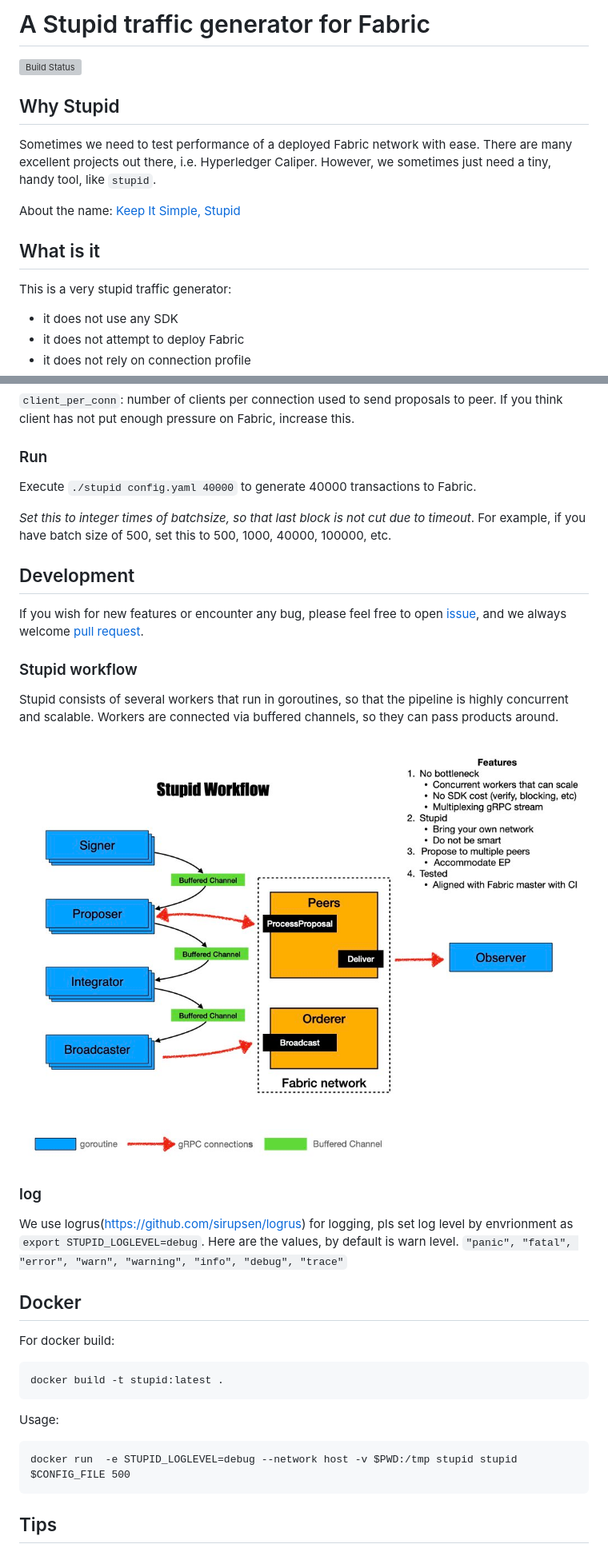
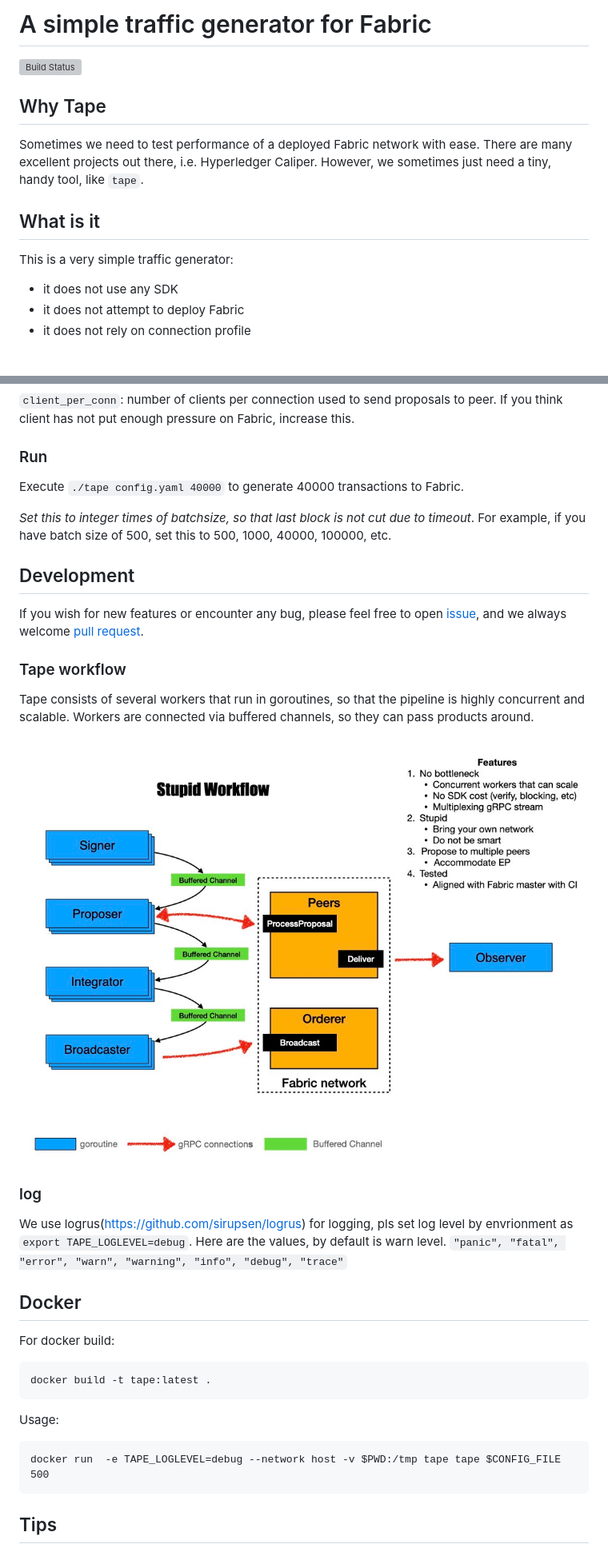
Before and after one commit to Hyperledger-TWGC/tape, a Markdown page: README.md, 2 parts joined by grey strips. Shown at 80% size. GitHub-like rendering; blank space fills up the shorter version; grey boxes are pictures that could not be loaded.

Commit message:
Rename stupid to tape
Signed-off-by: Jay Guo <guojiannan1101@gmail.com>

````diff
--- a/README.md
+++ b/README.md
@@ -1,15 +1,13 @@
-# A Stupid traffic generator for Fabric
+# A simple traffic generator for Fabric
 
-[![Build Status](https://dev.azure.com/guojiannan1101/guojiannan1101/_apis/build/status/guoger.stupid?branchName=master)](https://dev.azure.com/guojiannan1101/guojiannan1101/_build/latest?definitionId=1&branchName=master)
-## Why Stupid
+[![Build Status](https://dev.azure.com/guojiannan1101/guojiannan1101/_apis/build/status/guoger.tape?branchName=master)](https://dev.azure.com/guojiannan1101/guojiannan1101/_build/latest?definitionId=1&branchName=master)
+## Why Tape
 
-Sometimes we need to test performance of a deployed Fabric network with ease. There are many excellent projects out there, i.e. Hyperledger Caliper. However, we sometimes just need a tiny, handy tool, like `stupid`.
-
-About the name: [Keep It Simple, Stupid](https://en.wikipedia.org/wiki/KISS_principle)
+Sometimes we need to test performance of a deployed Fabric network with ease. There are many excellent projects out there, i.e. Hyperledger Caliper. However, we sometimes just need a tiny, handy tool, like `tape`.
 
 ## What is it
 
-This is a very stupid traffic generator:
+This is a very simple traffic generator:
 - it does not use any SDK
 - it does not attempt to deploy Fabric
 - it does not rely on connection profile
@@ -97,7 +95,7 @@ crypto-config/peerOrganizations/org1.example.com/users/User1@org1.example.com/ms
 
 ### Run
 
-Execute `./stupid config.yaml 40000` to generate 40000 transactions to Fabric.
+Execute `./tape config.yaml 40000` to generate 40000 transactions to Fabric.
 
 *Set this to integer times of batchsize, so that last block is not cut due to timeout*. For example, if you have batch size of 500, set this to 500, 1000, 40000, 100000, etc.
 
@@ -108,24 +106,24 @@ If you wish for new features or encounter any bug, please feel free to open [iss
 
-### Stupid workflow
+### Tape workflow
 
-Stupid consists of several workers that run in goroutines, so that the pipeline is highly concurrent and scalable. Workers are connected via buffered channels, so they can pass products around.
+Tape consists of several workers that run in goroutines, so that the pipeline is highly concurrent and scalable. Workers are connected via buffered channels, so they can pass products around.
 
-![stupid workflow](stupid.jpeg)
+![tape workflow](tape.jpeg)
 
 ### log
 
-We use logrus(https://github.com/sirupsen/logrus) for logging, pls set log level by envrionment as `export STUPID_LOGLEVEL=debug`.
+We use logrus(https://github.com/sirupsen/logrus) for logging, pls set log level by envrionment as `export TAPE_LOGLEVEL=debug`.
 Here are the values, by default is warn level.
 `"panic", "fatal", "error", "warn", "warning", "info", "debug", "trace"`
 
 ## Docker
 For docker build:
 ```
-docker build -t stupid:latest .
+docker build -t tape:latest .
 ```
 Usage:
 ```
-docker run  -e STUPID_LOGLEVEL=debug --network host -v $PWD:/tmp stupid stupid $CONFIG_FILE 500
+docker run  -e TAPE_LOGLEVEL=debug --network host -v $PWD:/tmp tape tape $CONFIG_FILE 500
 ```
 
 ## Tips
````
Also changed, not shown: other parts of README.md (+3 -3 lines), tape.jpeg (renamed from stupid.jpeg), 13 other files.
